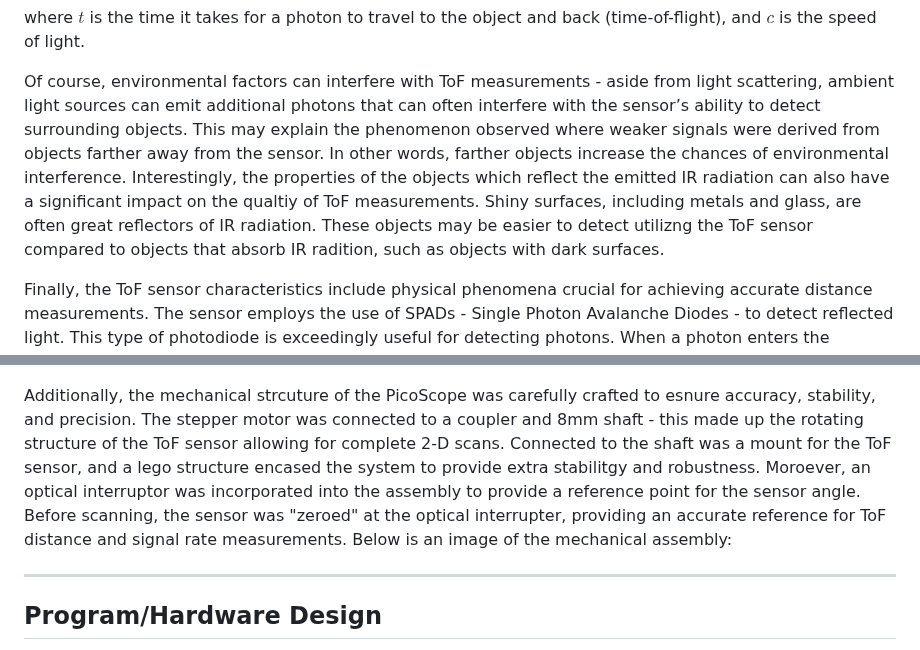
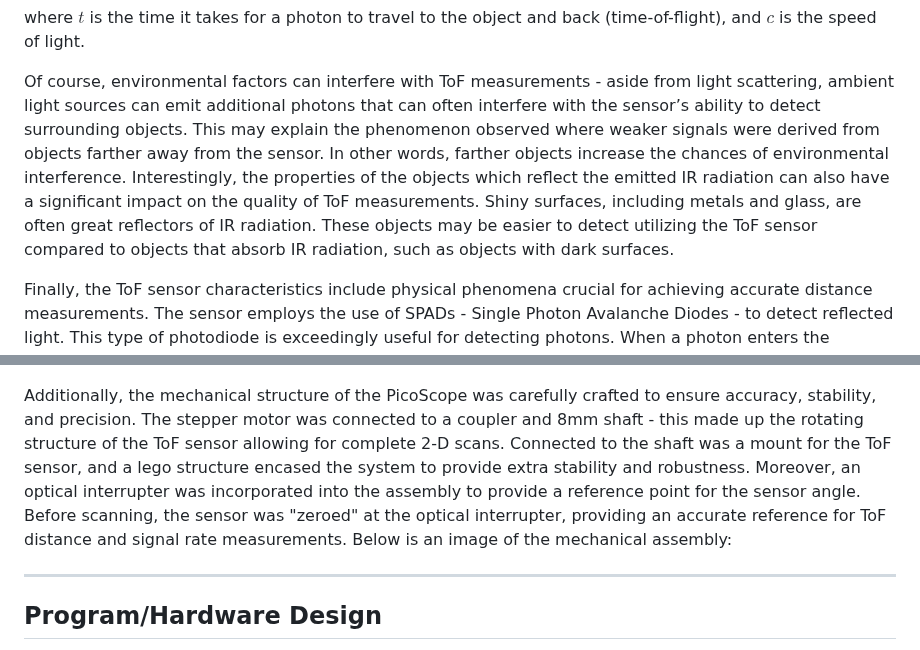
Before and after one commit to da-luce/ece4760_final_project, a Markdown page: am2589_dcl252_mpm297/index.md, 2 parts joined by grey strips. Drawn GitHub-style.

Commit message:
fix some spelling

```diff
--- a/am2589_dcl252_mpm297/index.md
+++ b/am2589_dcl252_mpm297/index.md
@@ -68,7 +69,7 @@ $$
 
 where $t$ is the time it takes for a photon to travel to the object and back (time-of-flight), and $c$ is the speed of light.
 
-Of course, environmental factors can interfere with ToF measurements - aside from light scattering, ambient light sources can emit additional photons that can often interfere with the sensor’s ability to detect surrounding objects. This may explain the phenomenon observed where weaker signals were derived from objects farther away from the sensor. In other words, farther objects increase the chances of environmental interference. Interestingly, the properties of the objects which reflect the emitted IR radiation can also have a significant impact on the qualtiy of ToF measurements. Shiny surfaces, including metals and glass, are often great reflectors of IR radiation. These objects may be easier to detect utilizng the ToF sensor compared to objects that absorb IR radition, such as objects with dark surfaces.
+Of course, environmental factors can interfere with ToF measurements - aside from light scattering, ambient light sources can emit additional photons that can often interfere with the sensor’s ability to detect surrounding objects. This may explain the phenomenon observed where weaker signals were derived from objects farther away from the sensor. In other words, farther objects increase the chances of environmental interference. Interestingly, the properties of the objects which reflect the emitted IR radiation can also have a significant impact on the quality of ToF measurements. Shiny surfaces, including metals and glass, are often great reflectors of IR radiation. These objects may be easier to detect utilizing the ToF sensor compared to objects that absorb IR radiation, such as objects with dark surfaces.
 
 Finally, the ToF sensor characteristics include physical phenomena crucial for achieving accurate distance measurements. The sensor employs the use of SPADs - Single Photon Avalanche Diodes - to detect reflected light. This type of photodiode is exceedingly useful for detecting photons. When a photon enters the depletion region of the diode, an electron-hole pair is created. And the strong electric field caused by the reverse-biased diode ensures that the creation of an electron-hole pair leads to an avalanche of additional electron-hole pairs, allowing for amplification of the signal caused by the reflected photon. Below is a diagram illustrating this effect. Note that SPADs operate above the breakdown voltage in the Geiger regime, allowing for the aforementioned "avalanche":
 
@@ -88,9 +89,7 @@ These two software components were essential for operating the ToF sensor and st
 
 ![ToF sensor PCM Schematic](tof_sensor.png)
 
-Additionally, the mechanical strcuture of the PicoScope was carefully crafted to esnure accuracy, stability, and precision. The stepper motor was connected to a coupler and 8mm shaft - this made up the rotating structure of the ToF sensor allowing for complete 2-D scans. Connected to the shaft was a mount for the ToF sensor, and a lego structure encased the system to provide extra stabilitgy and robustness. Moroever, an optical interruptor was incorporated into the assembly to provide a reference point for the sensor angle. Before scanning, the sensor was "zeroed" at the optical interrupter, providing an accurate reference for ToF distance and signal rate measurements. Below is an image of the mechanical assembly:
-
-
+Additionally, the mechanical structure of the PicoScope was carefully crafted to ensure accuracy, stability, and precision. The stepper motor was connected to a coupler and 8mm shaft - this made up the rotating structure of the ToF sensor allowing for complete 2-D scans. Connected to the shaft was a mount for the ToF sensor, and a lego structure encased the system to provide extra stability and robustness. Moreover, an optical interrupter was incorporated into the assembly to provide a reference point for the sensor angle. Before scanning, the sensor was "zeroed" at the optical interrupter, providing an accurate reference for ToF distance and signal rate measurements. Below is an image of the mechanical assembly:
 
 ---
 
```
Also changed, not shown: other parts of am2589_dcl252_mpm297/index.md (+2 -1 lines).
